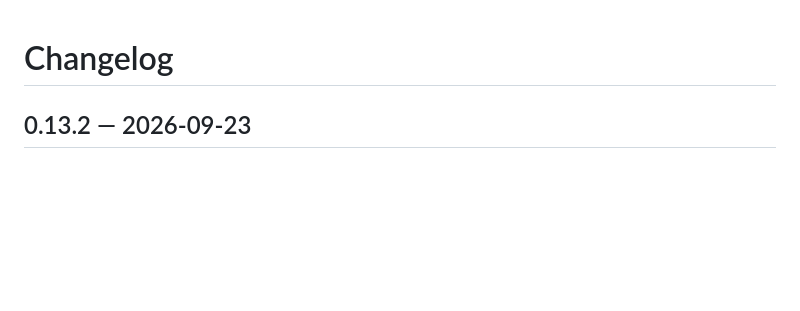
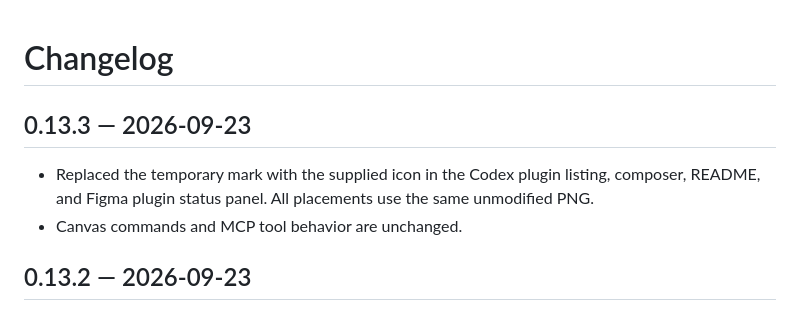
Before and after one commit to david-buck/figma-local-bridge, a Markdown page: CHANGELOG.md, the part around the change. Rendered like a GitHub page; blank space fills up the shorter version.

```diff
--- a/CHANGELOG.md
+++ b/CHANGELOG.md
@@ -1,4 +1,9 @@
 # Changelog
+
+## 0.13.3 — 2026-09-23
+
+- Replaced the temporary mark with the supplied icon in the Codex plugin listing, composer, README, and Figma plugin status panel. All placements use the same unmodified PNG.
+- Canvas commands and MCP tool behavior are unchanged.
 
 ## 0.13.2 — 2026-09-23
 
```
Also changed, not shown: README.md (+1 -1 lines), assets/composer-icon.png (deleted), assets/icon.png (added), assets/logo.png (deleted), 11 other files.
